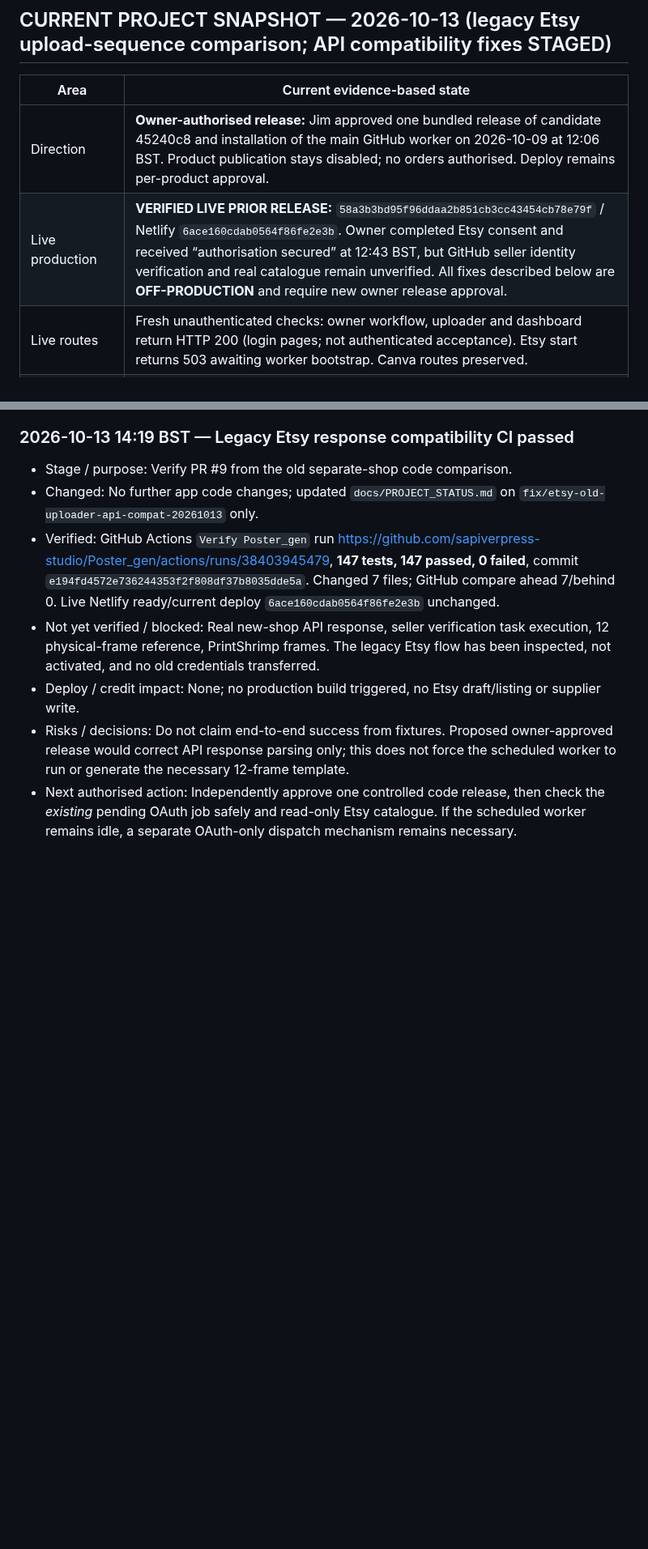
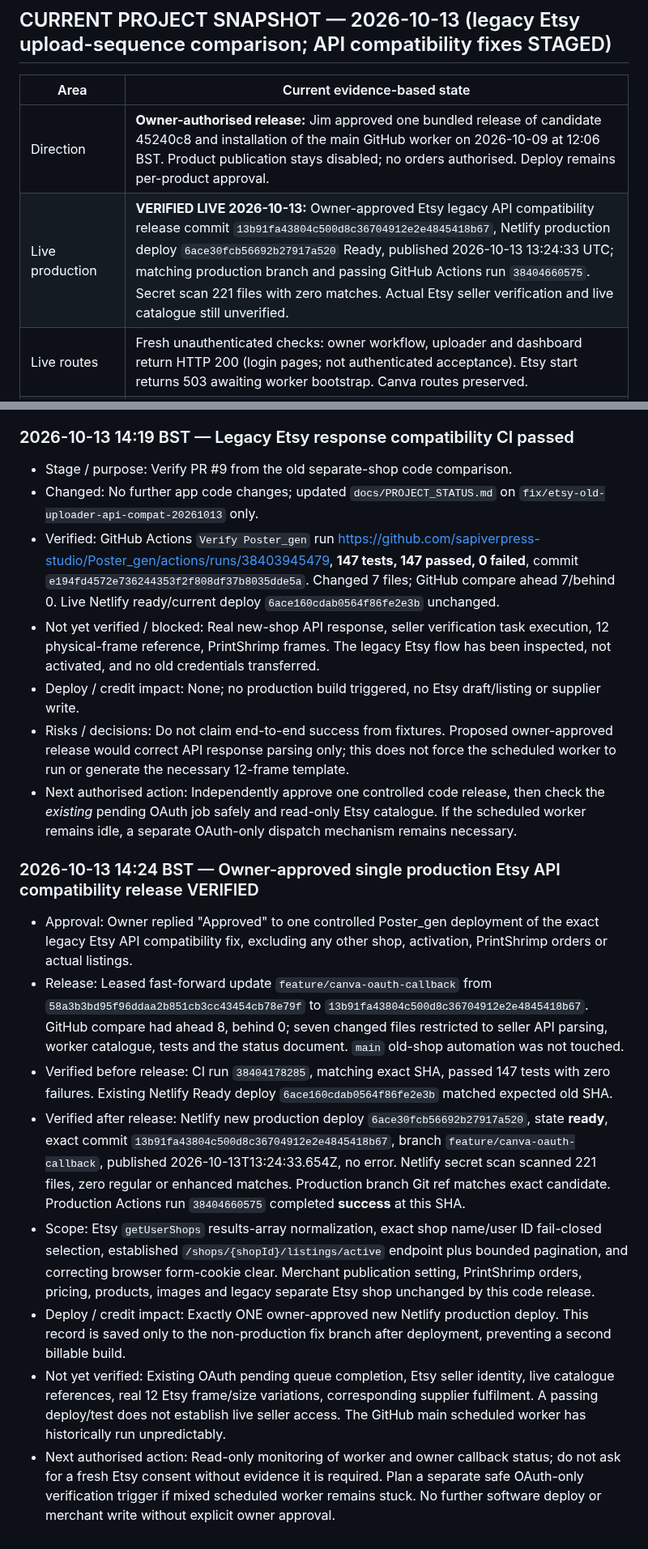
Before and after one commit to sapiverpress-studio/Poster_gen, a Markdown page: docs/PROJECT_STATUS.md, 2 parts joined by grey strips. Shown at 81% size. GitHub-like rendering; blank space fills up the shorter version.

Commit message:
Handover owner-approved Ready production Etsy compatibility release and live OAuth blockers

```diff
--- a/docs/PROJECT_STATUS.md
+++ b/docs/PROJECT_STATUS.md
@@ -7,7 +7,7 @@
 | Area | Current evidence-based state |
 | --- | --- |
 | Direction | **Owner-authorised release:** Jim approved one bundled release of candidate 45240c8 and installation of the main GitHub worker on 2026-10-09 at 12:06 BST. Product publication stays disabled; no orders authorised. Deploy remains per-product approval. |
-| Live production | **VERIFIED LIVE PRIOR RELEASE:** `58a3b3bd95f96ddaa2b851cb3cc43454cb78e79f` / Netlify `6ace160cdab0564f86fe2e3b`. Owner completed Etsy consent and received “authorisation secured” at 12:43 BST, but GitHub seller identity verification and real catalogue remain unverified. All fixes described below are **OFF-PRODUCTION** and require new owner release approval. |
+| Live production | **VERIFIED LIVE 2026-10-13:** Owner-approved Etsy legacy API compatibility release commit `13b91fa43804c500d8c36704912e2e4845418b67`, Netlify production deploy `6ace30fcb56692b27917a520` Ready, published 2026-10-13 13:24:33 UTC; matching production branch and passing GitHub Actions run `38404660575`. Secret scan 221 files with zero matches. Actual Etsy seller verification and live catalogue still unverified. |
 | Live routes | Fresh unauthenticated checks: owner workflow, uploader and dashboard return HTTP 200 (login pages; not authenticated acceptance). Etsy start returns 503 awaiting worker bootstrap. Canva routes preserved. |
 | Development | Seller-kit importer released on production; development checkpoint on `feature/digital-seller-kit`; previous unified candidate: code/tests/docs saved as `45240c8b6ceb6f34442074e68e304d87cc735210` on established off-production `docs/handover-and-change-policy-20261008`. Supersedes unreleased GitHub-worker candidate `5413ef62acd9552650336a6fed4ffa43dcdc142d`. |
 | Digital | **SELLER-KIT IMPORT RELEASED / FIXTURE-TESTED:** one recognised envelope level separates unchanged buyer ZIPs, listing photographs and seller notes; embedded licence/instructions used in review. Invalid SVG dimensions rejected. Existing digital route: secure ZIP validation/private storage, original-file preservation, Etsy-limit splitting, accurate metadata/previews, digital listing/file attachment/sections and same-ID updates. No PrintShrimp or physical profiles. |
@@ -644,3 +644,13 @@ No Etsy listing or PrintShrimp order was created. Production deploy settings lef
 - Deploy / credit impact: None; no production build triggered, no Etsy draft/listing or supplier write.
 - Risks / decisions: Do not claim end-to-end success from fixtures. Proposed owner-approved release would correct API response parsing only; this does not force the scheduled worker to run or generate the necessary 12-frame template.
 - Next authorised action: Independently approve one controlled code release, then check the *existing* pending OAuth job safely and read-only Etsy catalogue. If the scheduled worker remains idle, a separate OAuth-only dispatch mechanism remains necessary.
+
+### 2026-10-13 14:24 BST — Owner-approved single production Etsy API compatibility release VERIFIED
+- Approval: Owner replied "Approved" to one controlled Poster_gen deployment of the exact legacy Etsy API compatibility fix, excluding any other shop, activation, PrintShrimp orders or actual listings.
+- Release: Leased fast-forward update `feature/canva-oauth-callback` from `58a3b3bd95f96ddaa2b851cb3cc43454cb78e79f` to `13b91fa43804c500d8c36704912e2e4845418b67`. GitHub compare had ahead 8, behind 0; seven changed files restricted to seller API parsing, worker catalogue, tests and the status document. `main` old-shop automation was not touched.
+- Verified before release: CI run `38404178285`, matching exact SHA, passed 147 tests with zero failures. Existing Netlify Ready deploy `6ace160cdab0564f86fe2e3b` matched expected old SHA.
+- Verified after release: Netlify new production deploy `6ace30fcb56692b27917a520`, state **ready**, exact commit `13b91fa43804c500d8c36704912e2e4845418b67`, branch `feature/canva-oauth-callback`, published 2026-10-13T13:24:33.654Z, no error. Netlify secret scan scanned 221 files, zero regular or enhanced matches. Production branch Git ref matches exact candidate. Production Actions run `38404660575` completed **success** at this SHA.
+- Scope: Etsy `getUserShops` results-array normalization, exact shop name/user ID fail-closed selection, established `/shops/{shopId}/listings/active` endpoint plus bounded pagination, and correcting browser form-cookie clear. Merchant publication setting, PrintShrimp orders, pricing, products, images and legacy separate Etsy shop unchanged by this code release.
+- Deploy / credit impact: Exactly ONE owner-approved new Netlify production deploy. This record is saved only to the non-production fix branch after deployment, preventing a second billable build.
+- Not yet verified: Existing OAuth pending queue completion, Etsy seller identity, live catalogue references, real 12 Etsy frame/size variations, corresponding supplier fulfilment. A passing deploy/test does not establish live seller access. The GitHub main scheduled worker has historically run unpredictably.
+- Next authorised action: Read-only monitoring of worker and owner callback status; do not ask for a fresh Etsy consent without evidence it is required. Plan a separate safe OAuth-only verification trigger if mixed scheduled worker remains stuck. No further software deploy or merchant write without explicit owner approval.
```
Also changed, not shown: other parts of docs/PROJECT_STATUS.md (+1 -1 lines).
